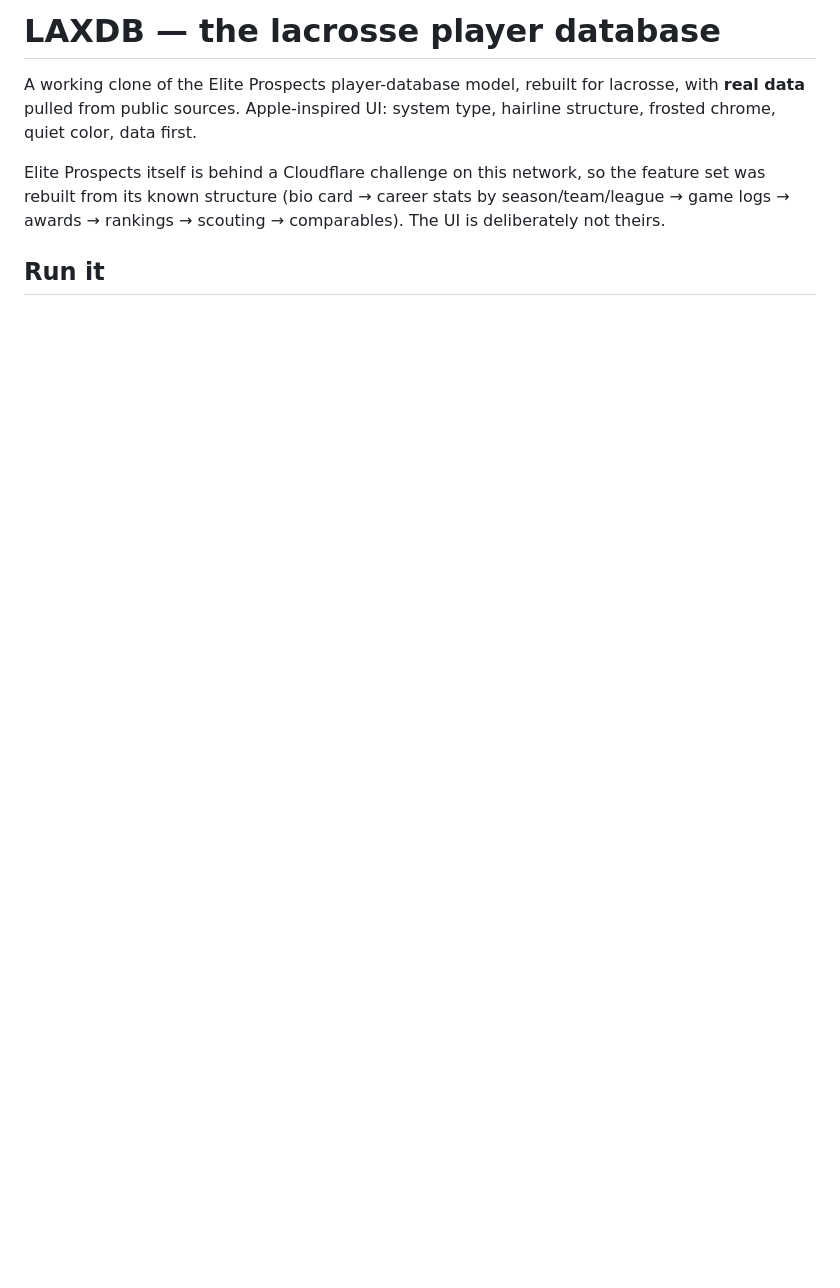
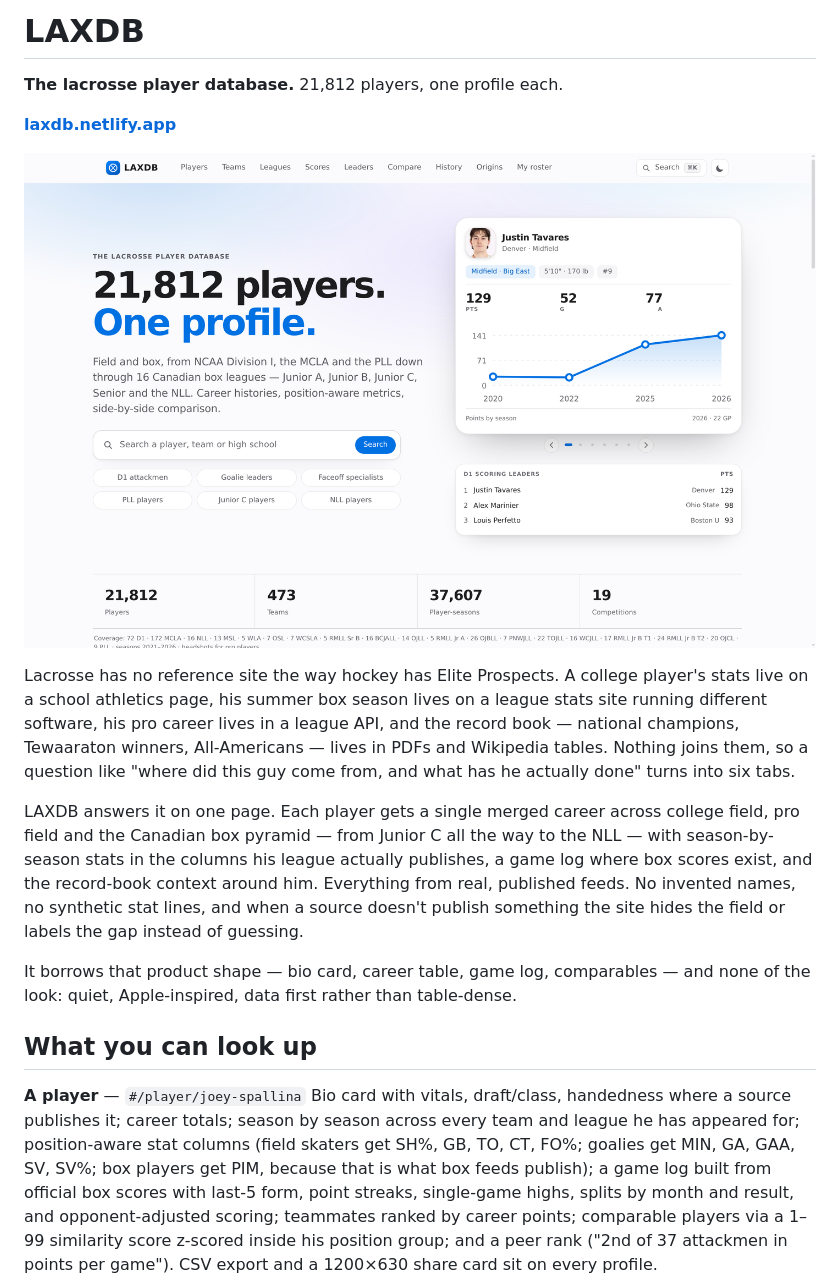
Before and after one commit to zvanderburgt/laxdb, a Markdown page: README.md, the part around one of its changes. Rendered like a GitHub page; pictures changed too: docs/screenshots/home.png (added); blank space fills up the shorter version.

```diff
--- a/README.md
+++ b/README.md
@@ -1,11 +1,34 @@
-# LAXDB — the lacrosse player database
+# LAXDB
 
-A working clone of the Elite Prospects player-database model, rebuilt for lacrosse, with
-**real data** pulled from public sources. Apple-inspired UI: system type, hairline structure,
-frosted chrome, quiet color, data first.
+**The lacrosse player database.** 21,812 players, one profile each.
 
-Elite Prospects itself is behind a Cloudflare challenge on this network, so the feature set was
-rebuilt from its known structure (bio card → career stats by season/team/league → game logs →
-awards → rankings → scouting → comparables). The UI is deliberately not theirs.
+**[laxdb.netlify.app](https://laxdb.netlify.app)**
 
-## Run it
+![The LAXDB home page](docs/screenshots/home.png)
+
+Lacrosse has no reference site the way hockey has Elite Prospects. A college player's stats live on a
+school athletics page, his summer box season lives on a league stats site running different software, his
+pro career lives in a league API, and the record book — national champions, Tewaaraton winners,
+All-Americans — lives in PDFs and Wikipedia tables. Nothing joins them, so a question like "where did this
+guy come from, and what has he actually done" turns into six tabs.
+
+LAXDB answers it on one page. Each player gets a single merged career across college field, pro field
+and the Canadian box pyramid — from Junior C all the way to the NLL — with season-by-season stats in the
+columns his league actually publishes, a game log where box scores exist, and the record-book context
+around him. Everything from real, published feeds. No invented names, no synthetic stat lines, and when a
+source doesn't publish something the site hides the field or labels the gap instead of guessing.
+
+It borrows that product shape — bio card, career table, game log, comparables — and none of the look:
+quiet, Apple-inspired, data first rather than table-dense.
+
+## What you can look up
+
+**A player** — `#/player/joey-spallina`
+Bio card with vitals, draft/class, handedness where a source publishes it; career totals; season by
+season across every team and league he has appeared for; position-aware stat columns (field skaters get
+SH%, GB, TO, CT, FO%; goalies get MIN, GA, GAA, SV, SV%; box players get PIM, because that is what box
+feeds publish); a game log built from official box scores with last-5 form, point streaks, single-game
+highs, splits by month and result, and opponent-adjusted scoring; teammates ranked by career points;
+comparable players via a 1–99 similarity score z-scored inside his position group; and a peer rank
+("2nd of 37 attackmen in points per game"). CSV export and a 1200×630 share card sit on every profile.
+
```
Also changed, not shown: other parts of README.md (+173 -206 lines), docs/screenshots/leaders.png (added), docs/screenshots/player-mobile.png (added), docs/screenshots/player.png (added).
